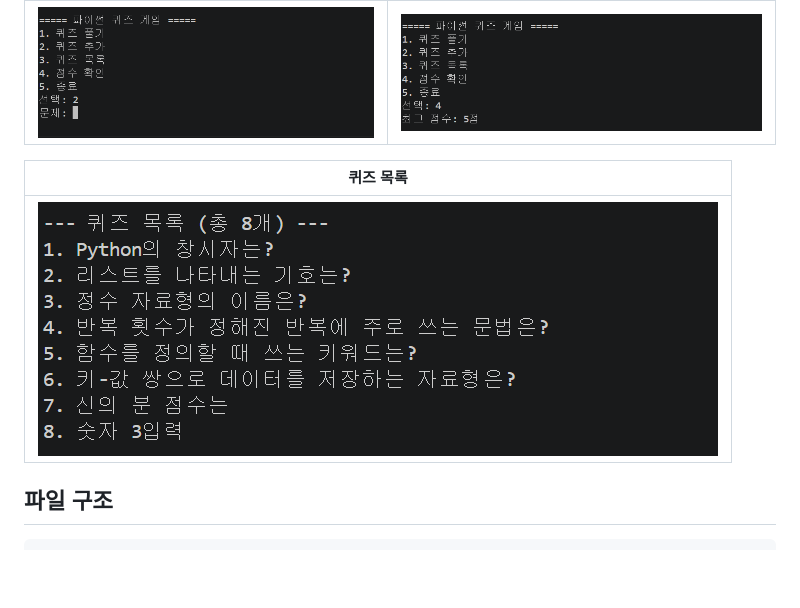
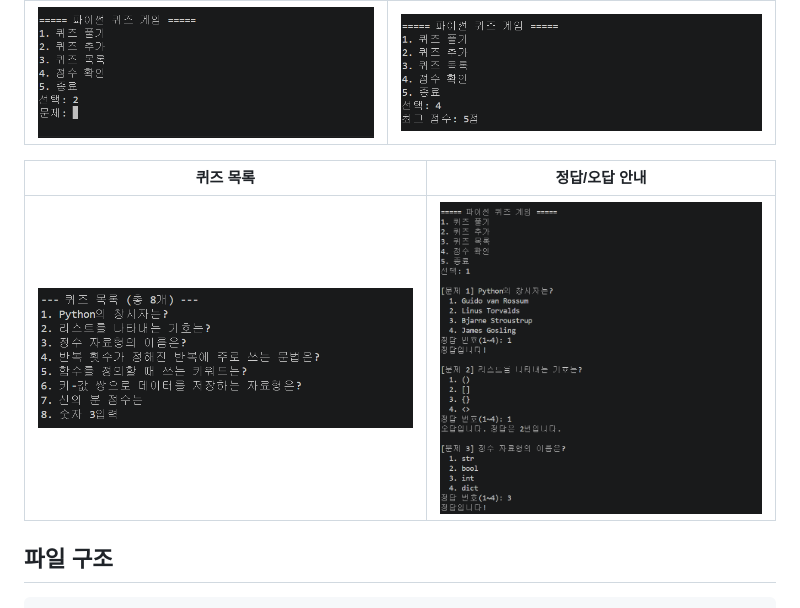
Before and after one commit to jihyeongh21-svg/quiz-game, a Markdown page: README.md, the part around the change. Drawn GitHub-style; pictures changed too: docs/screenshots/play_result.png (added); blank space fills up the shorter version.

Commit message:
Docs: 정답/오답 화면, 개발 환경, Git 그래프 스크린샷 추가

````diff
--- a/README.md
+++ b/README.md
@@ -35,9 +35,9 @@ python3 main.py
 |---|---|
 | ![add_quiz](docs/screenshots/add_quiz.png) | ![score](docs/screenshots/score.png) |
 
-| 퀴즈 목록 |
-|---|
-| ![list](docs/screenshots/list.png) |
+| 퀴즈 목록 | 정답/오답 안내 |
+|---|---|
+| ![list](docs/screenshots/list.png) | ![play_result](docs/screenshots/play_result.png) |
 
 ## 파일 구조
 ```
````
Also changed, not shown: docs/screenshots/dev_env.png (added), docs/screenshots/git_graph.png (added).
